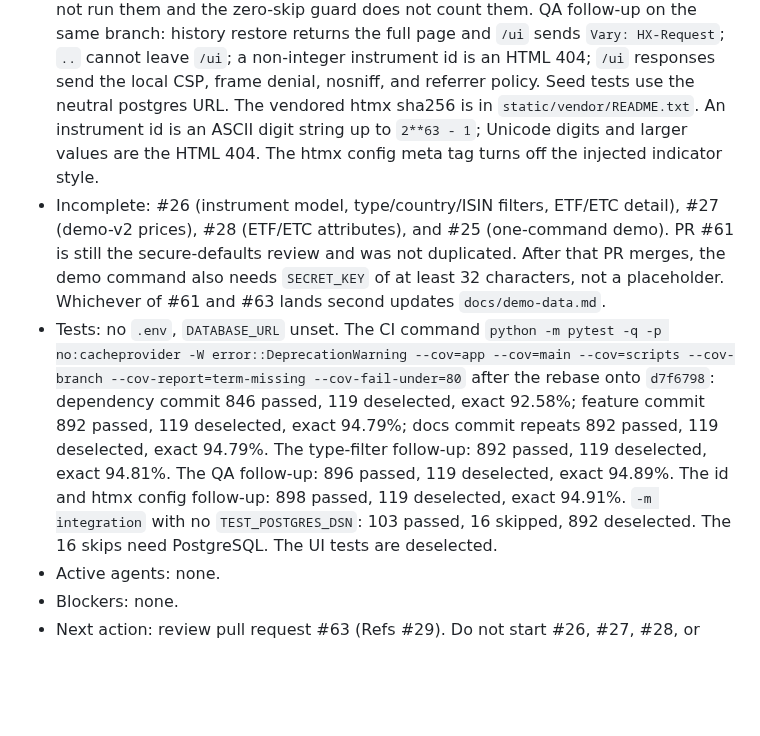
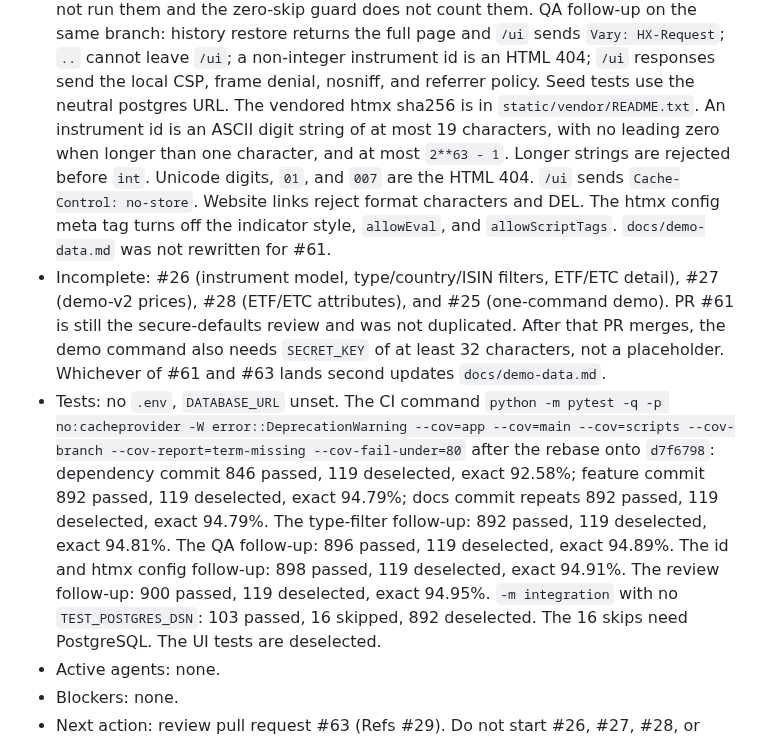
Before and after one commit to Waber/Investment-AI-Companion, a Markdown page: docs/work-state.md, the part around the change. Drawn GitHub-style; blank space fills up the shorter version.

```diff
--- a/docs/work-state.md
+++ b/docs/work-state.md
@@ -28,9 +28,14 @@
   responses send the local CSP, frame denial, nosniff, and
   referrer policy. Seed tests use the neutral postgres URL. The
   vendored htmx sha256 is in `static/vendor/README.txt`.
-  An instrument id is an ASCII digit string up to `2**63 - 1`;
-  Unicode digits and larger values are the HTML 404. The htmx
-  config meta tag turns off the injected indicator style.
+  An instrument id is an ASCII digit string of at most 19
+  characters, with no leading zero when longer than one
+  character, and at most `2**63 - 1`. Longer strings are rejected
+  before `int`. Unicode digits, `01`, and `007` are the HTML 404.
+  `/ui` sends `Cache-Control: no-store`. Website links reject
+  format characters and DEL. The htmx config meta tag turns off
+  the indicator style, `allowEval`, and `allowScriptTags`.
+  `docs/demo-data.md` was not rewritten for #61.
 - Incomplete: #26 (instrument model, type/country/ISIN filters,
   ETF/ETC detail), #27 (demo-v2 prices), #28 (ETF/ETC attributes),
   and #25 (one-command demo). PR #61 is still the secure-defaults
@@ -47,7 +52,8 @@
   892 passed, 119 deselected, exact 94.81%. The QA follow-up:
   896 passed, 119 deselected, exact 94.89%. The id and htmx
   config follow-up: 898 passed, 119 deselected, exact 94.91%.
-  `-m integration`
+  The review follow-up: 900 passed, 119 deselected, exact
+  94.95%. `-m integration`
   with no `TEST_POSTGRES_DSN`: 103 passed, 16 skipped, 892
   deselected. The 16 skips need PostgreSQL. The UI tests are
   deselected.
```
Also changed, not shown: docs/development-journal.md (+34 -0 lines).
